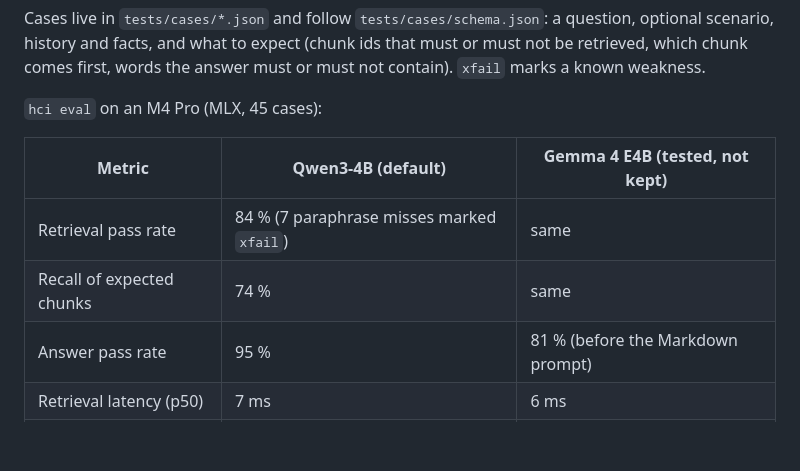
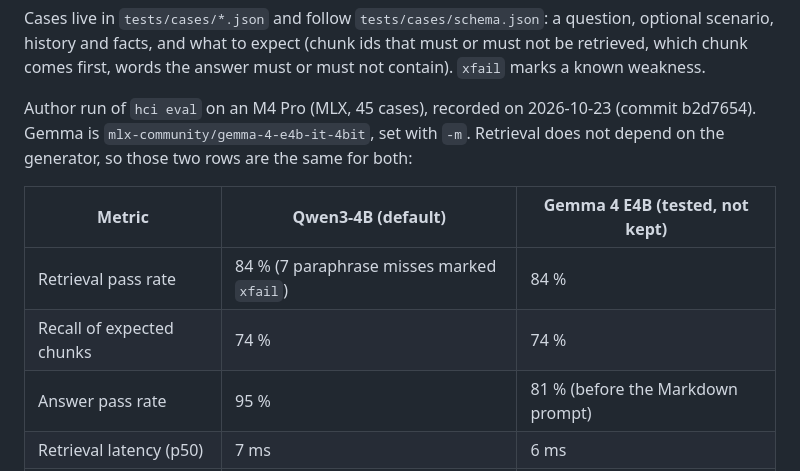
Before and after one commit to Vlor999/HCI, a Markdown page: README.md, the part around the change. GitHub-like rendering; blank space fills up the shorter version.

Commit message:
docs(readme): date and label the eval table

```diff
--- a/README.md
+++ b/README.md
@@ -159,12 +159,14 @@ Cases live in `tests/cases/*.json` and follow `tests/cases/schema.json`: a quest
 facts, and what to expect (chunk ids that must or must not be retrieved, which chunk comes first, words the answer
 must or must not contain). `xfail` marks a known weakness.
 
-`hci eval` on an M4 Pro (MLX, 45 cases):
+Author run of `hci eval` on an M4 Pro (MLX, 45 cases), recorded on 2026-10-23 (commit b2d7654). Gemma is
+`mlx-community/gemma-4-e4b-it-4bit`, set with `-m`. Retrieval does not depend on the generator, so those two rows
+are the same for both:
 
 | Metric | Qwen3-4B (default) | Gemma 4 E4B (tested, not kept) |
 | --- | --- | --- |
-| Retrieval pass rate | 84 % (7 paraphrase misses marked `xfail`) | same |
-| Recall of expected chunks | 74 % | same |
+| Retrieval pass rate | 84 % (7 paraphrase misses marked `xfail`) | 84 % |
+| Recall of expected chunks | 74 % | 74 % |
 | Answer pass rate | 95 % | 81 % (before the Markdown prompt) |
 | Retrieval latency (p50) | 7 ms | 6 ms |
 | First token (p50) | 1.25 s | 0.8 s |
```
